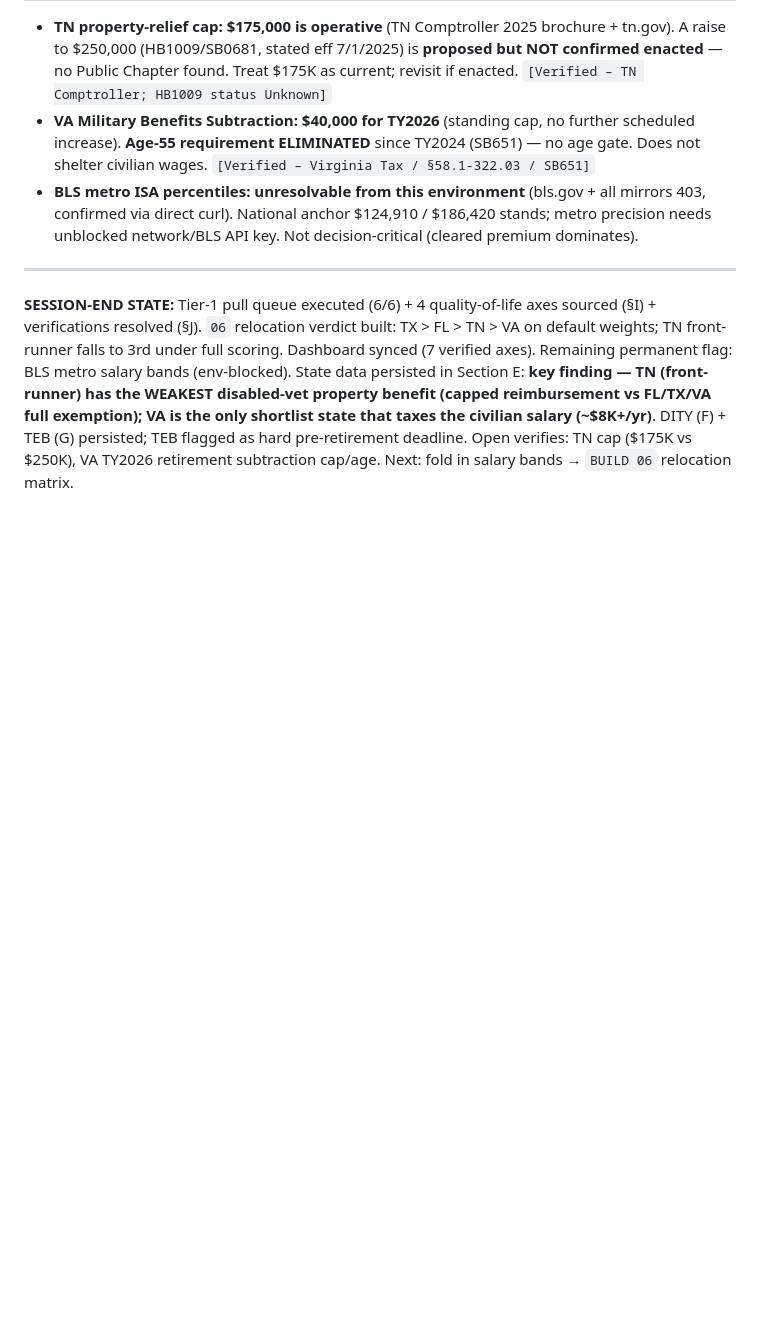
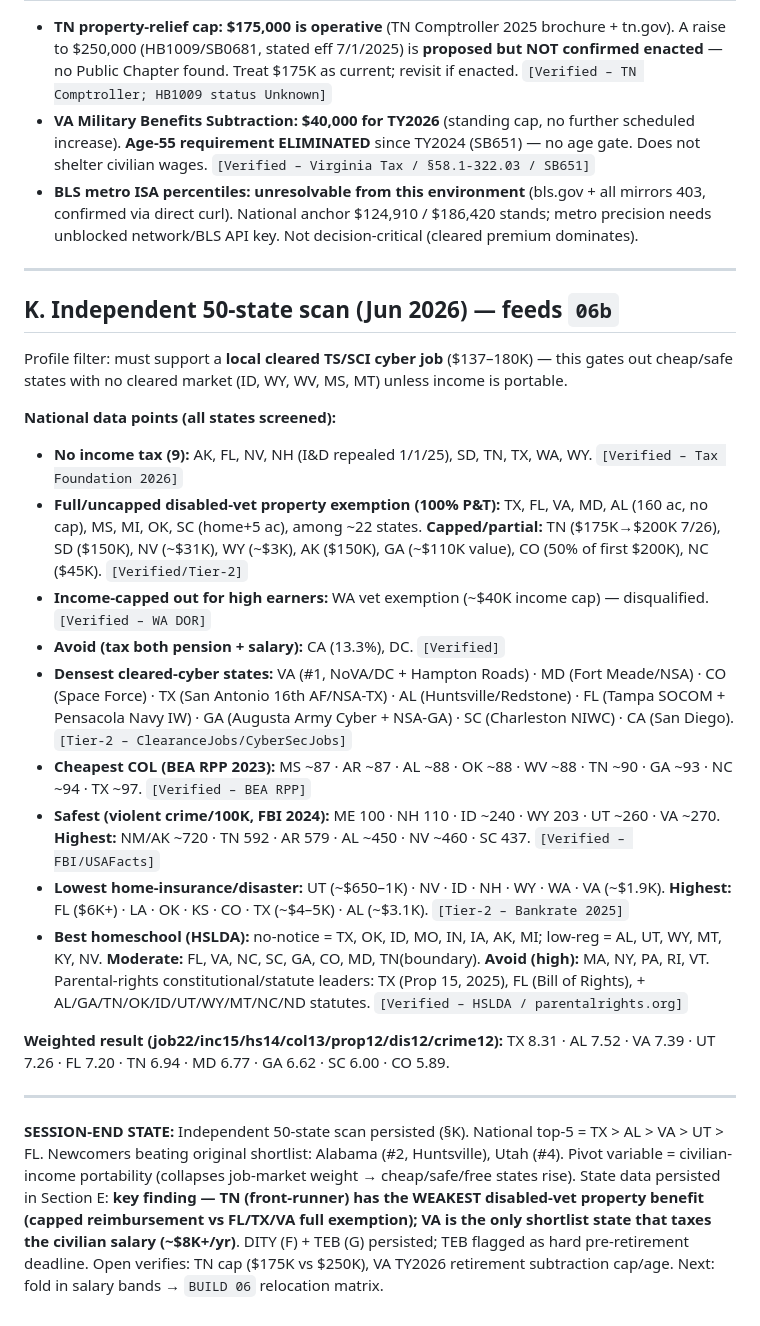
Before and after one commit to tdbutera/buteratd-solutions, a Markdown page: 99_VERIFIED_DATA_LOCKED.md, the part around the change. Drawn GitHub-style; blank space fills up the shorter version.

```diff
--- a/99_VERIFIED_DATA_LOCKED.md
+++ b/99_VERIFIED_DATA_LOCKED.md
@@ -147,4 +147,23 @@ Shortlist: **TN (front-runner to beat) · FL · TX · VA.**
 
 ---
 
-**SESSION-END STATE:** Tier-1 pull queue executed (6/6) + 4 quality-of-life axes sourced (§I) + verifications resolved (§J). `06` relocation verdict built: TX > FL > TN > VA on default weights; TN front-runner falls to 3rd under full scoring. Dashboard synced (7 verified axes). Remaining permanent flag: BLS metro salary bands (env-blocked). State data persisted in Section E: **key finding — TN (front-runner) has the WEAKEST disabled-vet property benefit (capped reimbursement vs FL/TX/VA full exemption); VA is the only shortlist state that taxes the civilian salary (~$8K+/yr)**. DITY (F) + TEB (G) persisted; TEB flagged as hard pre-retirement deadline. Open verifies: TN cap ($175K vs $250K), VA TY2026 retirement subtraction cap/age. Next: fold in salary bands → `BUILD 06` relocation matrix.
+## K. Independent 50-state scan (Jun 2026) — feeds `06b`
+
+Profile filter: must support a **local cleared TS/SCI cyber job** ($137–180K) — this gates out cheap/safe states with no cleared market (ID, WY, WV, MS, MT) unless income is portable.
+
+**National data points (all states screened):**
+- **No income tax (9):** AK, FL, NV, NH (I&D repealed 1/1/25), SD, TN, TX, WA, WY. `[Verified – Tax Foundation 2026]`
+- **Full/uncapped disabled-vet property exemption (100% P&T):** TX, FL, VA, MD, AL (160 ac, no cap), MS, MI, OK, SC (home+5 ac), among ~22 states. **Capped/partial:** TN ($175K→$200K 7/26), SD ($150K), NV (~$31K), WY (~$3K), AK ($150K), GA (~$110K value), CO (50% of first $200K), NC ($45K). `[Verified/Tier-2]`
+- **Income-capped out for high earners:** WA vet exemption (~$40K income cap) — disqualified. `[Verified – WA DOR]`
+- **Avoid (tax both pension + salary):** CA (13.3%), DC. `[Verified]`
+- **Densest cleared-cyber states:** VA (#1, NoVA/DC + Hampton Roads) · MD (Fort Meade/NSA) · CO (Space Force) · TX (San Antonio 16th AF/NSA-TX) · AL (Huntsville/Redstone) · FL (Tampa SOCOM + Pensacola Navy IW) · GA (Augusta Army Cyber + NSA-GA) · SC (Charleston NIWC) · CA (San Diego). `[Tier-2 – ClearanceJobs/CyberSecJobs]`
+- **Cheapest COL (BEA RPP 2023):** MS ~87 · AR ~87 · AL ~88 · OK ~88 · WV ~88 · TN ~90 · GA ~93 · NC ~94 · TX ~97. `[Verified – BEA RPP]`
+- **Safest (violent crime/100K, FBI 2024):** ME 100 · NH 110 · ID ~240 · WY 203 · UT ~260 · VA ~270. **Highest:** NM/AK ~720 · TN 592 · AR 579 · AL ~450 · NV ~460 · SC 437. `[Verified – FBI/USAFacts]`
+- **Lowest home-insurance/disaster:** UT (~$650–1K) · NV · ID · NH · WY · WA · VA (~$1.9K). **Highest:** FL ($6K+) · LA · OK · KS · CO · TX (~$4–5K) · AL (~$3.1K). `[Tier-2 – Bankrate 2025]`
+- **Best homeschool (HSLDA):** no-notice = TX, OK, ID, MO, IN, IA, AK, MI; low-reg = AL, UT, WY, MT, KY, NV. **Moderate:** FL, VA, NC, SC, GA, CO, MD, TN(boundary). **Avoid (high):** MA, NY, PA, RI, VT. Parental-rights constitutional/statute leaders: TX (Prop 15, 2025), FL (Bill of Rights), + AL/GA/TN/OK/ID/UT/WY/MT/NC/ND statutes. `[Verified – HSLDA / parentalrights.org]`
+
+**Weighted result (job22/inc15/hs14/col13/prop12/dis12/crime12):** TX 8.31 · AL 7.52 · VA 7.39 · UT 7.26 · FL 7.20 · TN 6.94 · MD 6.77 · GA 6.62 · SC 6.00 · CO 5.89.
+
+---
+
+**SESSION-END STATE:** Independent 50-state scan persisted (§K). National top-5 = TX > AL > VA > UT > FL. Newcomers beating original shortlist: Alabama (#2, Huntsville), Utah (#4). Pivot variable = civilian-income portability (collapses job-market weight → cheap/safe/free states rise). State data persisted in Section E: **key finding — TN (front-runner) has the WEAKEST disabled-vet property benefit (capped reimbursement vs FL/TX/VA full exemption); VA is the only shortlist state that taxes the civilian salary (~$8K+/yr)**. DITY (F) + TEB (G) persisted; TEB flagged as hard pre-retirement deadline. Open verifies: TN cap ($175K vs $250K), VA TY2026 retirement subtraction cap/age. Next: fold in salary bands → `BUILD 06` relocation matrix.
```
Also changed, not shown: 00_INDEX.md (+1 -0 lines), 06b_National_Top5.md (added, +67 -0 lines).
